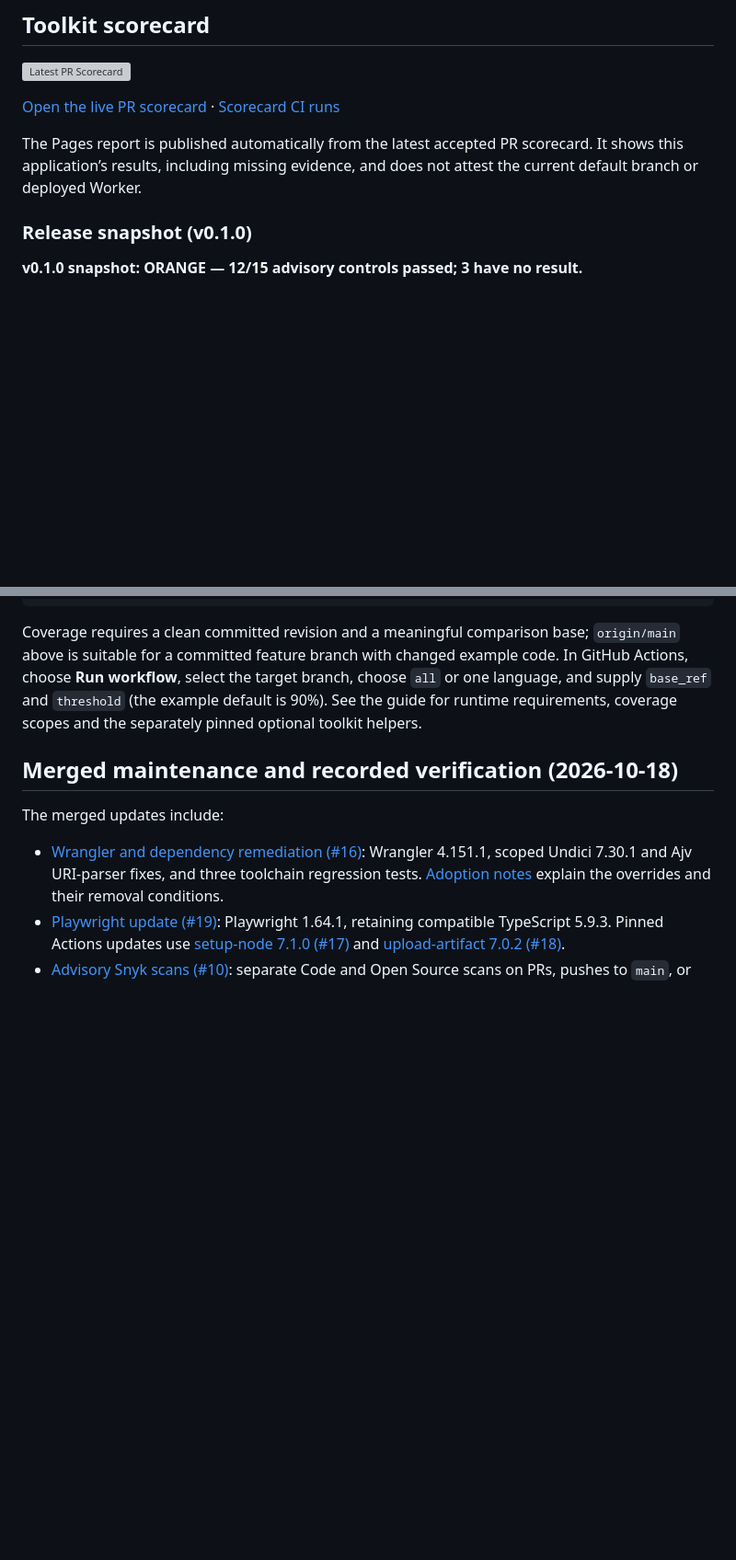
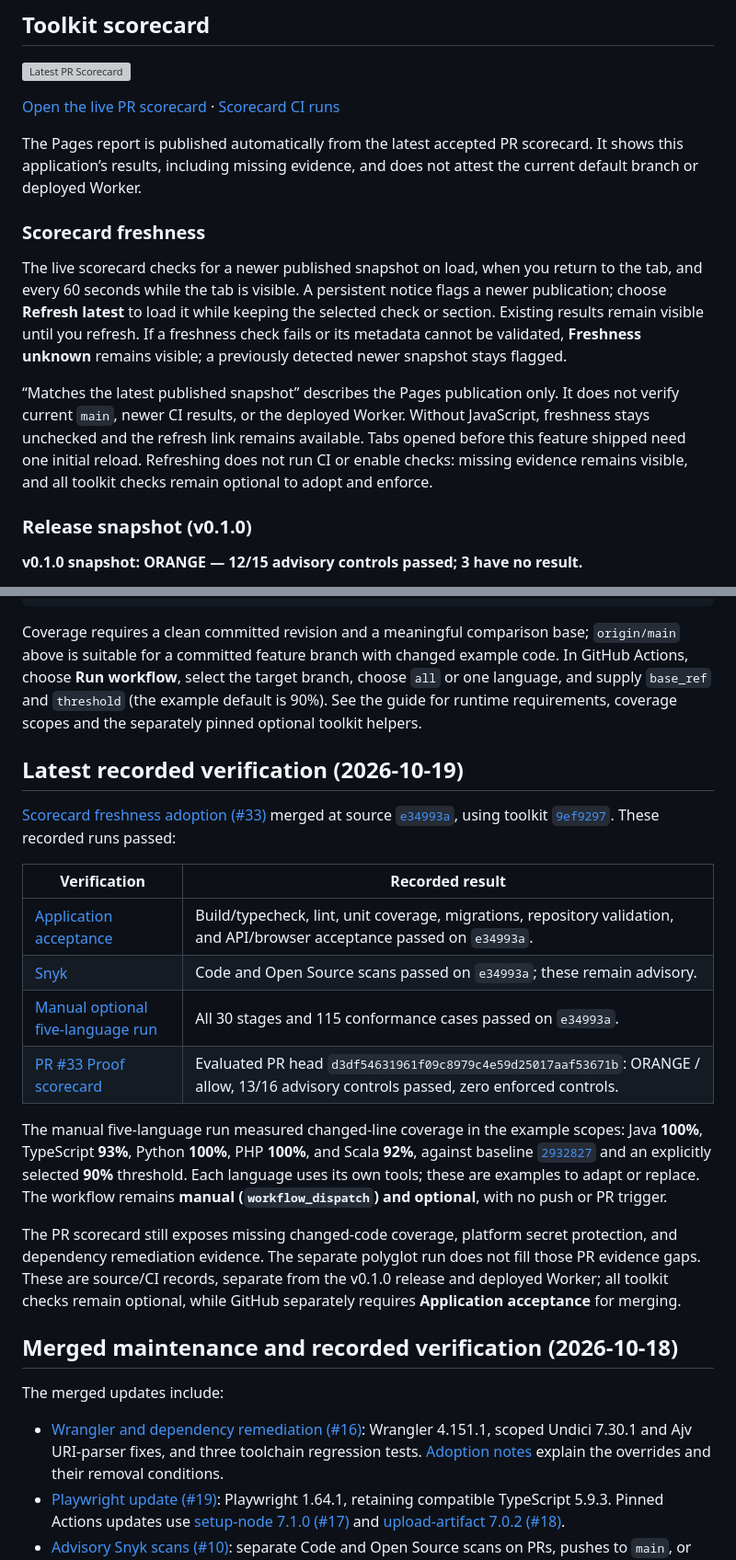
Before and after one commit to ravisingh11/ai-software-toolkit-reference-app, a Markdown page: README.md, 2 parts joined by grey strips. Shown at 92% size. GitHub-like rendering; blank space fills up the shorter version; grey boxes are pictures that could not be loaded.

Commit message:
docs(scorecard): explain freshness and recorded verification (#34)

```diff
--- a/README.md
+++ b/README.md
@@ -11,6 +11,22 @@ A working issue tracker that consumes [AI Software Toolkit](https://github.com/r
 [Open the live PR scorecard](https://ravisingh11.github.io/ai-software-toolkit-reference-app/) · [Scorecard CI runs](https://github.com/ravisingh11/ai-software-toolkit-reference-app/actions/workflows/proof-scorecard.yml)
 
 The Pages report is published automatically from the latest accepted PR scorecard. It shows this application’s results, including missing evidence, and does not attest the current default branch or deployed Worker.
+
+### Scorecard freshness
+
+The live scorecard checks for a newer published snapshot on load, when you return
+to the tab, and every 60 seconds while the tab is visible. A persistent notice
+flags a newer publication; choose **Refresh latest** to load it while keeping the
+selected check or section. Existing results remain visible until you refresh.
+If a freshness check fails or its metadata cannot be validated, **Freshness
+unknown** remains visible; a previously detected newer snapshot stays flagged.
+
+“Matches the latest published snapshot” describes the Pages publication only. It
+does not verify current `main`, newer CI results, or the deployed Worker. Without
+JavaScript, freshness stays unchecked and the refresh link remains available.
+Tabs opened before this feature shipped need one initial reload. Refreshing does
+not run CI or enable checks: missing evidence remains visible, and all toolkit
+checks remain optional to adopt and enforce.
 
 ### Release snapshot (v0.1.0)
 
@@ -59,6 +75,33 @@ code. In GitHub Actions, choose **Run workflow**, select the target branch,
 choose `all` or one language, and supply `base_ref` and `threshold` (the example
 default is 90%). See the guide for runtime requirements, coverage scopes and the
 separately pinned optional toolkit helpers.
+
+## Latest recorded verification (2026-10-19)
+
+[Scorecard freshness adoption (#33)](https://github.com/ravisingh11/ai-software-toolkit-reference-app/pull/33)
+merged at source [`e34993a`](https://github.com/ravisingh11/ai-software-toolkit-reference-app/commit/e34993afee31f40492dcacafcb93c5ab8e5782cb),
+using toolkit [`9ef9297`](https://github.com/ravisingh11/ai-software-toolkit/commit/9ef929780eaff0f863e9c44c5dbca8911f9f21b0).
+These recorded runs passed:
+
+| Verification | Recorded result |
+| --- | --- |
+| [Application acceptance](https://github.com/ravisingh11/ai-software-toolkit-reference-app/actions/runs/39289758236) | Build/typecheck, lint, unit coverage, migrations, repository validation, and API/browser acceptance passed on `e34993a`. |
+| [Snyk](https://github.com/ravisingh11/ai-software-toolkit-reference-app/actions/runs/39289758563) | Code and Open Source scans passed on `e34993a`; these remain advisory. |
+| [Manual optional five-language run](https://github.com/ravisingh11/ai-software-toolkit-reference-app/actions/runs/39289785991) | All 30 stages and 115 conformance cases passed on `e34993a`. |
+| [PR #33 Proof scorecard](https://github.com/ravisingh11/ai-software-toolkit-reference-app/actions/runs/39289788846) | Evaluated PR head `d3df54631961f09c8979c4e59d25017aaf53671b`: ORANGE / allow, 13/16 advisory controls passed, zero enforced controls. |
+
+The manual five-language run measured changed-line coverage in the example scopes:
+Java **100%**, TypeScript **93%**, Python **100%**, PHP **100%**, and Scala **92%**,
+against baseline [`2932827`](https://github.com/ravisingh11/ai-software-toolkit-reference-app/commit/2932827657d4758cdf030ab693239cfb2a23e258)
+and an explicitly selected **90%** threshold. Each language uses its own tools;
+these are examples to adapt or replace. The workflow remains **manual
+(`workflow_dispatch`) and optional**, with no push or PR trigger.
+
+The PR scorecard still exposes missing changed-code coverage, platform secret
+protection, and dependency remediation evidence. The separate polyglot run does
+not fill those PR evidence gaps. These are source/CI records, separate from the
+v0.1.0 release and deployed Worker; all toolkit checks remain optional, while
+GitHub separately requires **Application acceptance** for merging.
 
 ## Merged maintenance and recorded verification (2026-10-18)
 
```
Also changed, not shown: other parts of README.md (+2 -3 lines).
